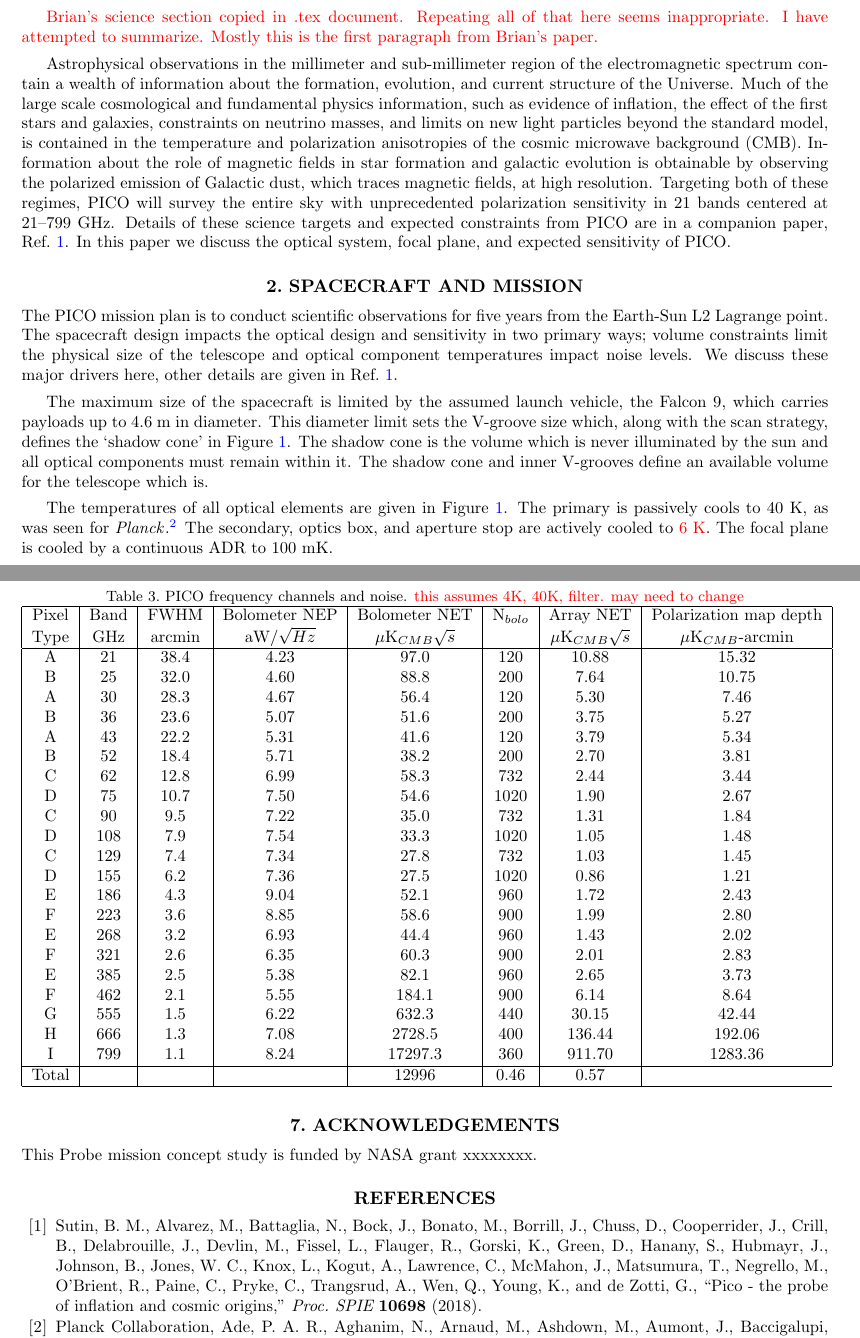
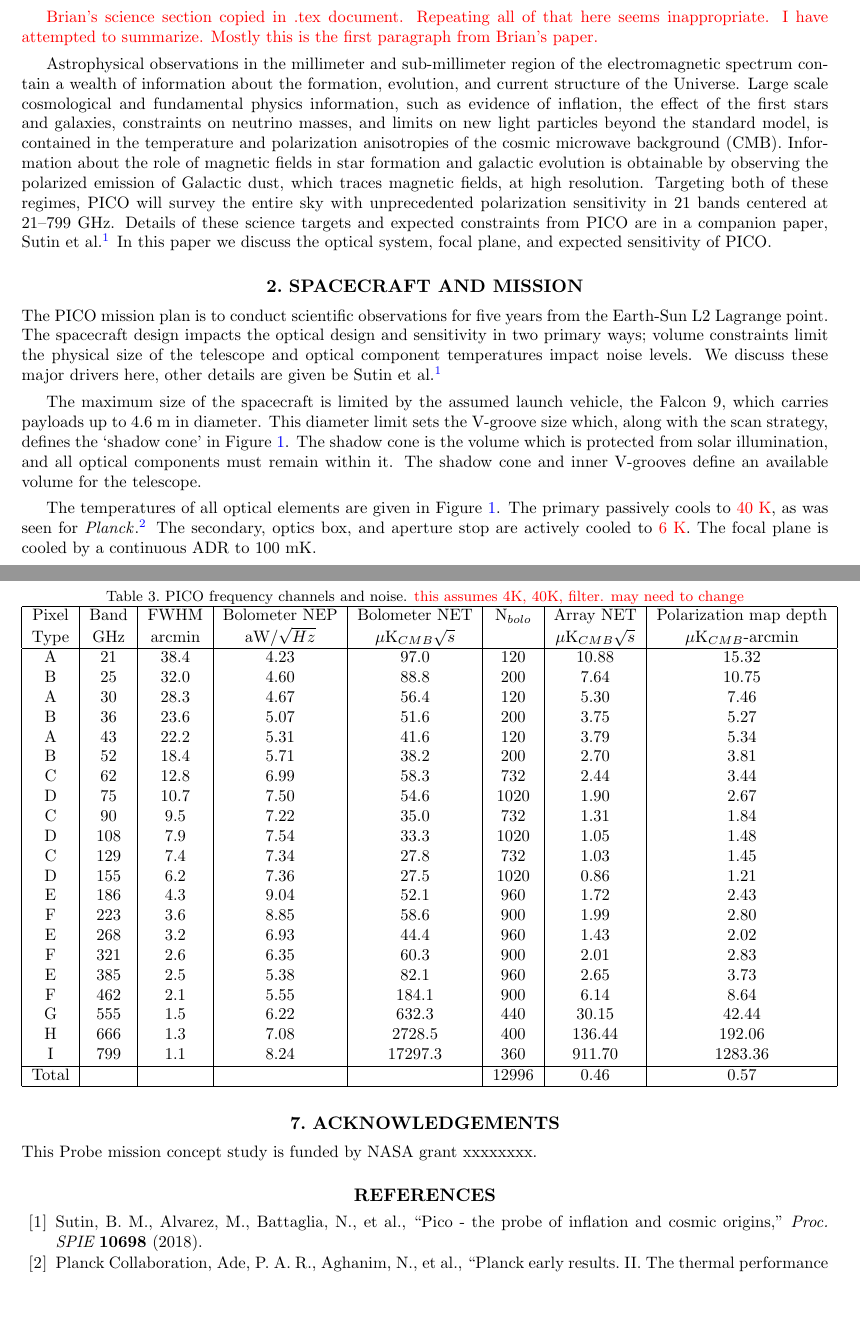
Before and after one commit to CMB-Probe/SPIE_optics_paper, a LaTeX paper (optics_SPIE_2018.tex): two parts of pages 2 and 11 of 13 before the commit and two parts of pages 2 and 11 of 12 after it, joined at a grey line, cut so that both start at the same text, the shorter picture padded with empty space. Compiled offline with pdfLaTeX.

Commit message:
fixing et al. reference scheme.

```diff
--- a/optics_SPIE_2018.tex
+++ b/optics_SPIE_2018.tex
@@ -116,12 +116,12 @@ In astronomy and astrophysics, NASA currently flies small and medium Explorer mi
 \comr{Brian's science section copied in .tex document. Repeating all of that here seems inappropriate. I have attempted to summarize. Mostly this is the first paragraph from Brian's paper.}
 
 Astrophysical observations in the  millimeter and sub-millimeter region of the electromagnetic spectrum contain a wealth of information about
-the formation, evolution, and current structure of the Universe.  Much of the large scale cosmological and fundamental physics information, such as
+the formation, evolution, and current structure of the Universe.  Large scale cosmological and fundamental physics information, such as
 evidence of inflation, the effect of the first stars and galaxies, constraints on neutrino masses, and limits on new light particles beyond
 the standard model, is contained in the temperature and polarization anisotropies of the cosmic microwave background (CMB).  Information
 about the role of magnetic fields in star formation and galactic evolution is obtainable by observing the polarized emission of Galactic dust, which
 traces magnetic fields, at high resolution. Targeting both of these regimes, PICO will survey the entire sky with unprecedented polarization sensitivity
-in 21 bands centered at 21--799~GHz.  Details of these science targets and expected constraints from PICO are in a companion paper, Ref.~\citenum{brian_spie}.
+in 21 bands centered at 21--799~GHz.  Details of these science targets and expected constraints from PICO are in a companion paper, Sutin~et~al.\cite{brian_spie}
 In this paper we discuss the optical system, focal plane, and expected sensitivity of PICO.
 
 % Astrophysical electromagnetic radiation in the millimeter and sub-millimeter wavelength band contains a wealth of information about the origin, structure, and evolution of the Universe. With 21 frequency bands centered between 21 and 799 GHz and polarization sensitivity across this spectrum, PICO has unprecedented sensitivity to the properties of the cosmic microwave background (CMB) radiation and to Galactic emissions. Measurements of these sources will reveal new information about the structure and dynamics of the Milky Way, detect the signature (or constrain models of) inflation, measure the properties of the fundamentals particles of nature, and provide key information on the evolution of Galactic and extragalactic structures across cosmic time.
@@ -167,14 +167,14 @@ In this paper we discuss the optical system, focal plane, and expected sensitivi
 
 The PICO mission plan is to conduct scientific observations for five years from the Earth-Sun L2 Lagrange point. The spacecraft design impacts
 the optical design and sensitivity in two primary ways; volume constraints limit the physical size of the telescope and optical component
-temperatures impact noise levels.  We discuss these major drivers here, other details are given in Ref.~\citenum{brian_spie}.
+temperatures impact noise levels.  We discuss these major drivers here, other details are given be Sutin~et~al.\cite{brian_spie} % Ref.~\citenum{brian_spie}.
 
 The maximum size of the spacecraft is limited by the assumed launch vehicle, the Falcon 9, which carries payloads up to 4.6~m in diameter.
 This diameter limit sets the V-groove size which, along with the scan strategy, defines the `shadow cone' in Figure~\ref{fig:cad}.
-The shadow cone is the volume which is never illuminated by the sun and all optical components must remain within it. The shadow cone and
-inner V-grooves define an available volume for the telescope which is.
+The shadow cone is the volume which is protected from solar illumination, and all optical components must remain within it. The shadow cone and
+inner V-grooves define an available volume for the telescope.
 
-The temperatures of all optical elements are given in Figure~\ref{fig:cad}.  The primary is passively cools to 40 K, as was
+The temperatures of all optical elements are given in Figure~\ref{fig:cad}.  The primary passively cools to \comr{40 K}, as was
 seen for \textit{Planck}\cite{planck2011_hfi_temp}.  The secondary, optics box, and aperture stop are actively cooled to \comr{6~K}.  The focal plane is cooled
 by a continuous ADR to 100~mK.
 
@@ -742,7 +742,7 @@ F   & 462   & 2.1    & 5.55          & 184.1                & 900         & 6.14
 G   & 555   & 1.5    & 6.22          & 632.3                & 440         & 30.15                & 42.44                   \\
 H   & 666   & 1.3    & 7.08          & 2728.5               & 400         & 136.44               & 192.06                  \\
 I   & 799   & 1.1    & 8.24          & 17297.3              & 360         & 911.70               & 1283.36                 \\ \hline
-Total &        &               &                      & 12996       & 0.46              & 0.57               \\ \hline
+Total &        &         &             &              & 12996         & 0.46              & 0.57               \\ \hline
 \end{tabular}
 \end{table}
 %https://www.tablesgenerator.com/
```
Also changed, not shown: spiebib.bst (+13 -2 lines), optics_SPIE_2018.pdf, optics_SPIE_2018.tex (15 more changed lines).
